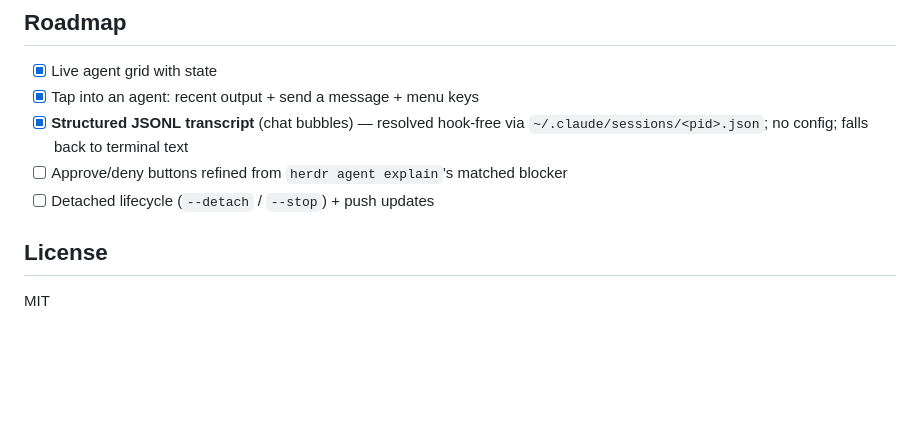
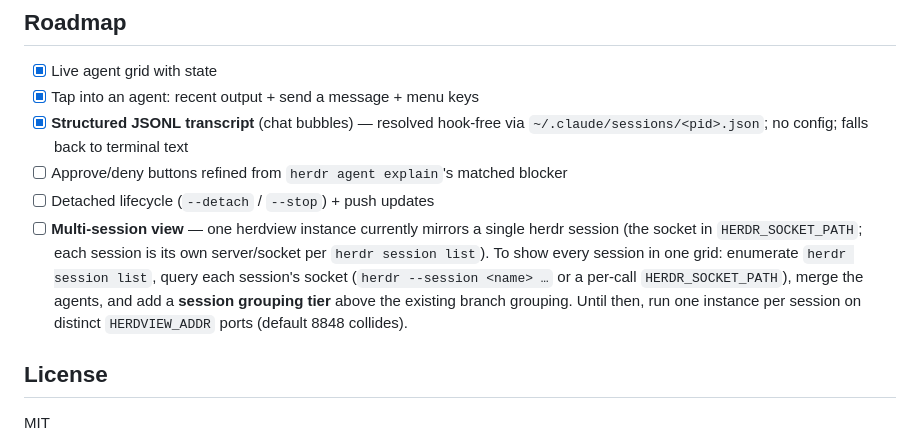
Before and after one commit to Orchard-Robotics/herdview, a Markdown page: README.md, the part around the change. Drawn GitHub-style; blank space fills up the shorter version.

Commit message:
docs: roadmap — multi-session aggregate view (single-session per instance today)
Co-Authored-By: Claude Opus 4.8 (1M context) <noreply@anthropic.com>

```diff
--- a/README.md
+++ b/README.md
@@ -101,6 +101,14 @@ fallback, but is not required.)
       `~/.claude/sessions/<pid>.json`; no config; falls back to terminal text
 - [ ] Approve/deny buttons refined from `herdr agent explain`'s matched blocker
 - [ ] Detached lifecycle (`--detach` / `--stop`) + push updates
+- [ ] **Multi-session view** — one herdview instance currently mirrors a single
+      herdr session (the socket in `HERDR_SOCKET_PATH`; each session is its own
+      server/socket per `herdr session list`). To show every session in one grid:
+      enumerate `herdr session list`, query each session's socket
+      (`herdr --session <name> …` or a per-call `HERDR_SOCKET_PATH`), merge the
+      agents, and add a **session grouping tier** above the existing branch
+      grouping. Until then, run one instance per session on distinct
+      `HERDVIEW_ADDR` ports (default 8848 collides).
 
 ## License
 
```
